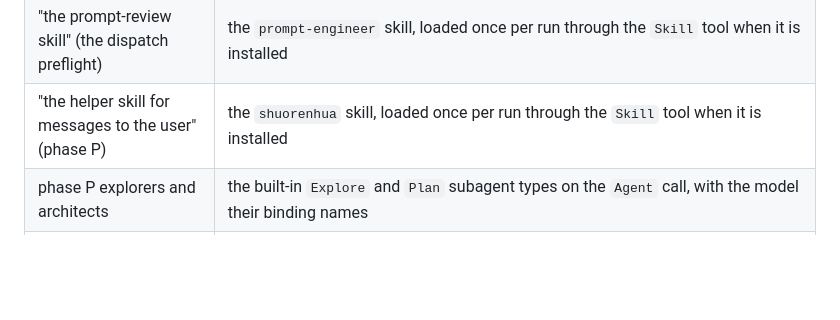
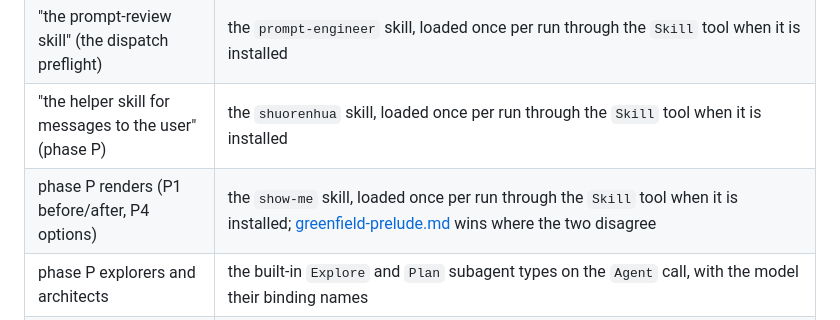
Before and after one commit to zcl0621/boss-sdd, a Markdown page: skills/claude-code/SKILL.md, the part around the change. Rendered like a GitHub page; blank space fills up the shorter version.

```diff
--- a/skills/claude-code/SKILL.md
+++ b/skills/claude-code/SKILL.md
@@ -45,6 +45,7 @@ linked.
 | "the goal feature" ([goal-mode.md](references/goal-mode.md)) | Claude Code's built-in `/goal <condition>` command, which the user types; see below |
 | "the prompt-review skill" (the dispatch preflight) | the `prompt-engineer` skill, loaded once per run through the `Skill` tool when it is installed |
 | "the helper skill for messages to the user" (phase P) | the `shuorenhua` skill, loaded once per run through the `Skill` tool when it is installed |
+| phase P renders (P1 before/after, P4 options) | the `show-me` skill, loaded once per run through the `Skill` tool when it is installed; [greenfield-prelude.md](references/greenfield-prelude.md) wins where the two disagree |
 | phase P explorers and architects | the built-in `Explore` and `Plan` subagent types on the `Agent` call, with the model their binding names |
 | "the `plan-sdd` MCP tools" ([board.md](references/board.md)) | the thirteen `plan_*` tools of the board server, registered per [INSTALL.md](INSTALL.md) *(from `mcp/main.go` and `README.md` in the repository)* |
 | "Claude Code's own branch reviewer" | [references/native-review.md](references/native-review.md) |
```
Also changed, not shown: skills/claude-code/INSTALL.md (+4 -0 lines), 1 other file.
